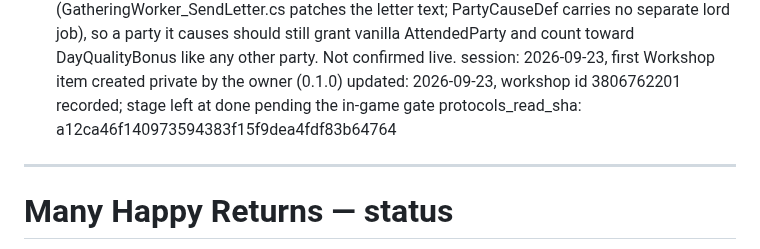
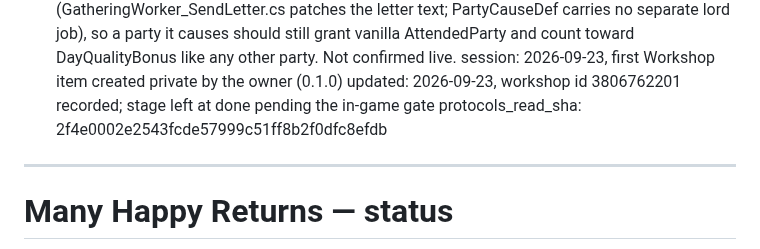
Before and after one commit to vbardales/Rimworld-Many-Happy-Returns, a Markdown page: STATUS.md, the part around the change. Rendered like a GitHub page.

```diff
--- a/STATUS.md
+++ b/STATUS.md
@@ -132,7 +132,7 @@ remaining:
     toward DayQualityBonus like any other party. Not confirmed live.
 session:      2026-09-23, first Workshop item created private by the owner (0.1.0)
 updated:      2026-09-23, workshop id 3806762201 recorded; stage left at done pending the in-game gate
-protocols_read_sha: a12ca46f140973594383f15f9dea4fdf83b64764
+protocols_read_sha: 2f4e0002e2543fcde57999c51ff8b2f0dfc8efdb
 ---
 
 # Many Happy Returns — status
```
